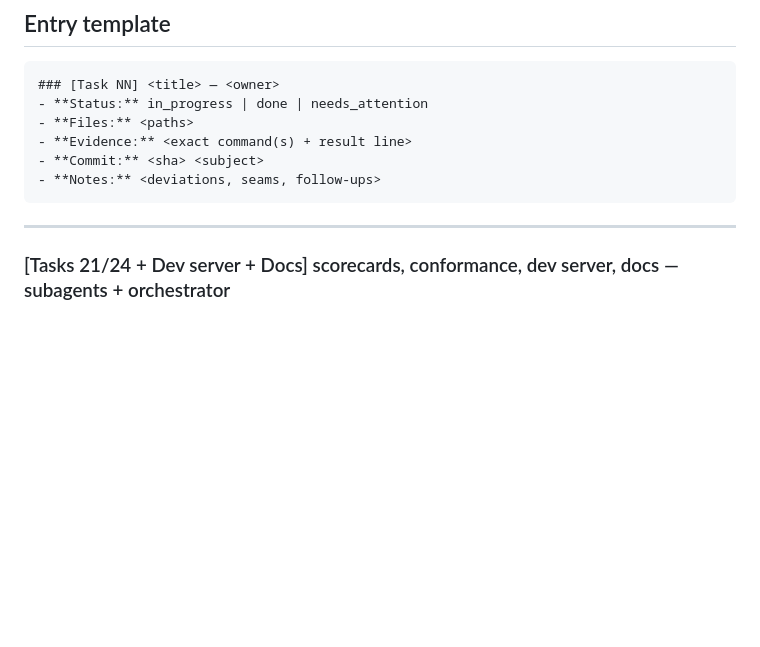
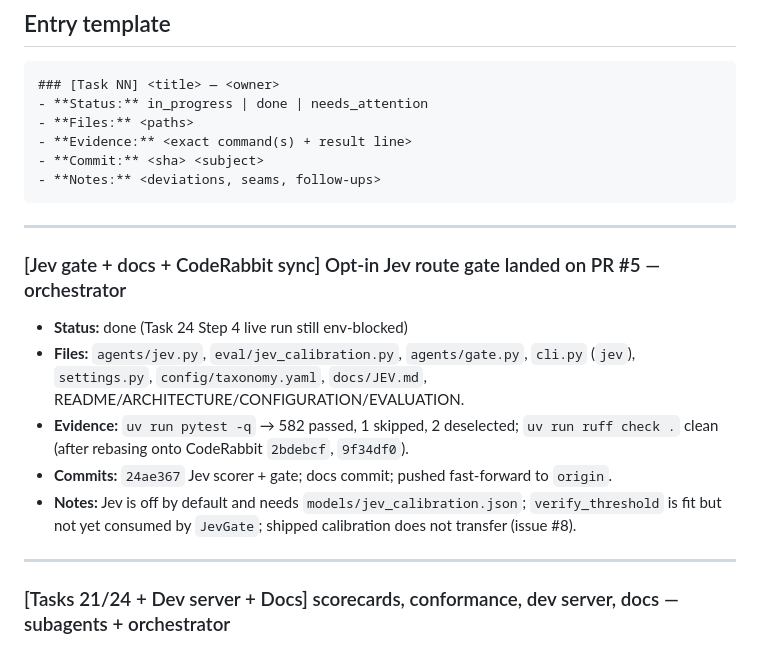
Before and after one commit to Exios66/mailroom-reloaded, a Markdown page: DISCUSSION_BOARD.md, the part around the change. Rendered like a GitHub page; blank space fills up the shorter version.

Commit message:
docs(board): record Jev gate landing and CodeRabbit sync
Co-Authored-By: Claude Sonnet 5.5 <noreply@anthropic.com>

````diff
--- a/DISCUSSION_BOARD.md
+++ b/DISCUSSION_BOARD.md
@@ -20,6 +20,18 @@ this is a ledger, not a governance board.
 - **Commit:** <sha> <subject>
 - **Notes:** <deviations, seams, follow-ups>
 ```
+
+---
+
+### [Jev gate + docs + CodeRabbit sync] Opt-in Jev route gate landed on PR #5 — orchestrator
+- **Status:** done (Task 24 Step 4 live run still env-blocked)
+- **Files:** `agents/jev.py`, `eval/jev_calibration.py`, `agents/gate.py`, `cli.py` (`jev`),
+  `settings.py`, `config/taxonomy.yaml`, `docs/JEV.md`, README/ARCHITECTURE/CONFIGURATION/EVALUATION.
+- **Evidence:** `uv run pytest -q` → 582 passed, 1 skipped, 2 deselected; `uv run ruff check .` clean
+  (after rebasing onto CodeRabbit `2bdebcf`, `9f34df0`).
+- **Commits:** `24ae367` Jev scorer + gate; docs commit; pushed fast-forward to `origin`.
+- **Notes:** Jev is off by default and needs `models/jev_calibration.json`; `verify_threshold`
+  is fit but not yet consumed by `JevGate`; shipped calibration does not transfer (issue #8).
 
 ---
 
````
